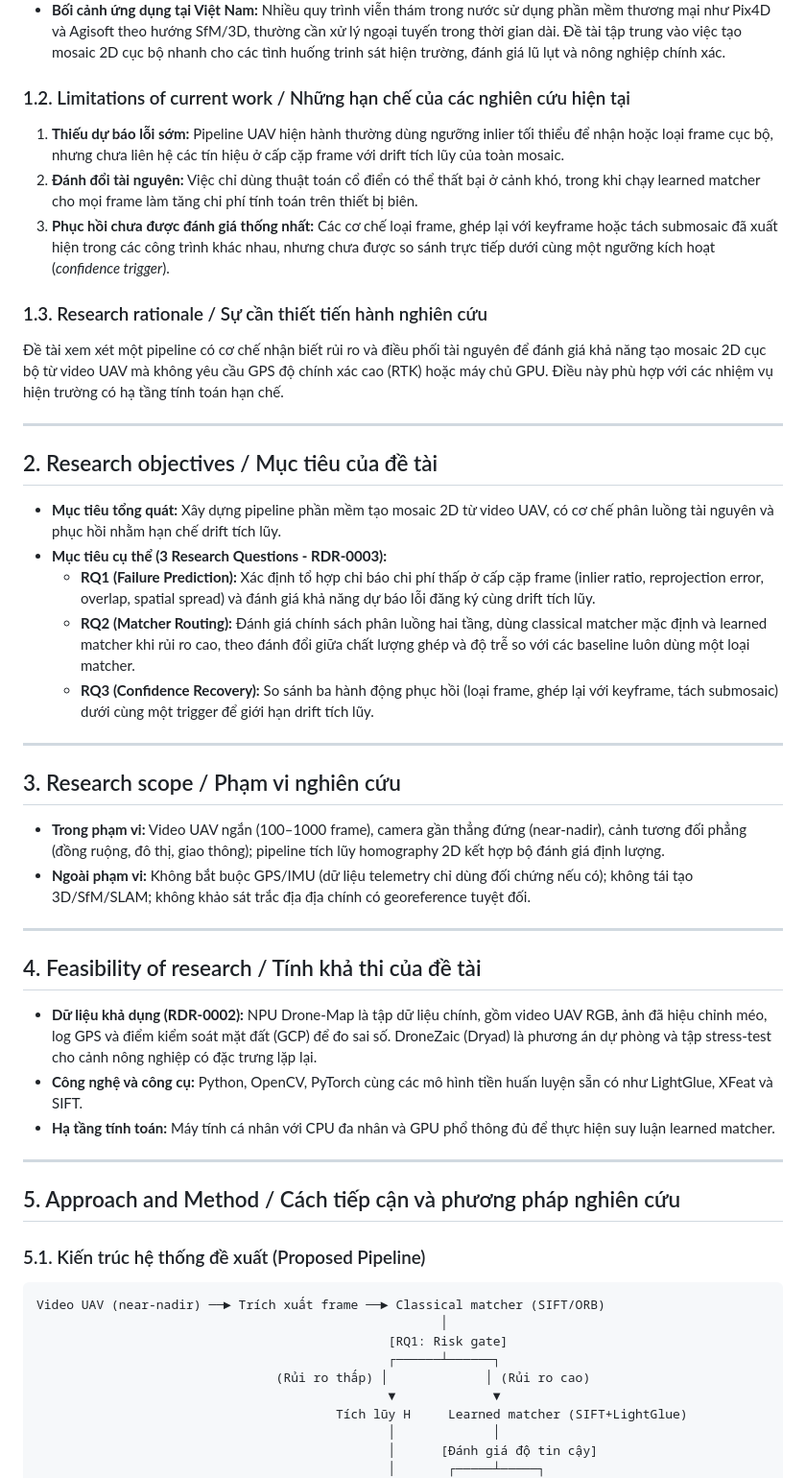
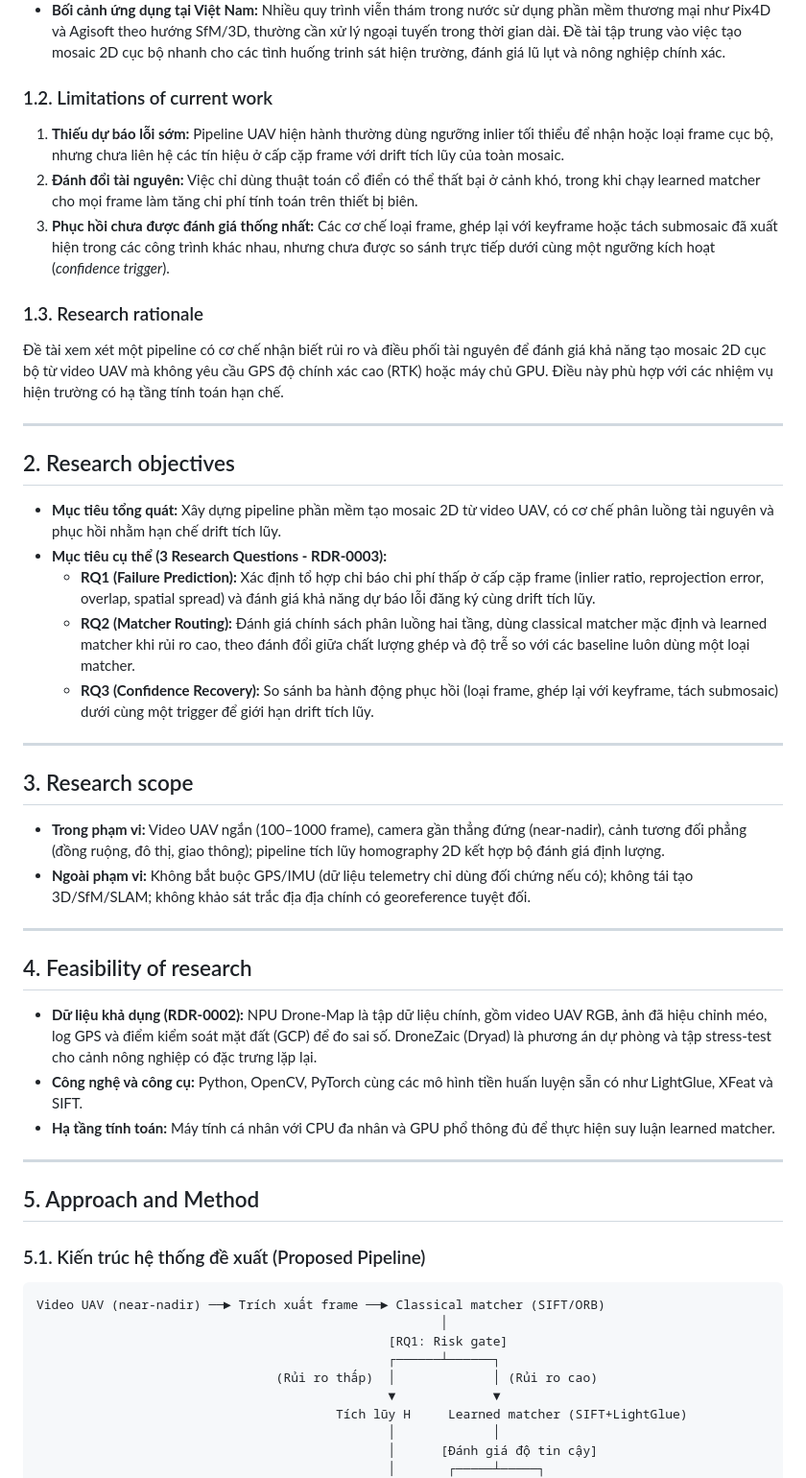
Before and after one commit to diepsang13z/cvprj, a Markdown page: reports/md/research_proposal.md, the part around one of its changes. Shown at 96% size. Rendered like a GitHub page.

```diff
--- a/reports/md/research_proposal.md
+++ b/reports/md/research_proposal.md
@@ -25,19 +31,19 @@ Việc ghép ảnh 2D từ video máy bay không người lái (UAV) cho phép t
 - **Feature matcher thích ứng tài nguyên:** LightGlue (ICCV 2023) dùng cơ chế early-exit thích ứng. XFeat (CVPR 2024) đạt khoảng 27 FPS trên CPU. Kim & Kim (ISPRS 2025) báo cáo SIFT+LightGlue cho kết quả tốt hơn ở địa hình UAV ít đặc trưng, với chi phí tính toán cao hơn.
 - **Bối cảnh ứng dụng tại Việt Nam:** Nhiều quy trình viễn thám trong nước sử dụng phần mềm thương mại như Pix4D và Agisoft theo hướng SfM/3D, thường cần xử lý ngoại tuyến trong thời gian dài. Đề tài tập trung vào việc tạo mosaic 2D cục bộ nhanh cho các tình huống trinh sát hiện trường, đánh giá lũ lụt và nông nghiệp chính xác.
 
-### 1.2. Limitations of current work / Những hạn chế của các nghiên cứu hiện tại
+### 1.2. Limitations of current work
 
 1. **Thiếu dự báo lỗi sớm:** Pipeline UAV hiện hành thường dùng ngưỡng inlier tối thiểu để nhận hoặc loại frame cục bộ, nhưng chưa liên hệ các tín hiệu ở cấp cặp frame với drift tích lũy của toàn mosaic.
 2. **Đánh đổi tài nguyên:** Việc chỉ dùng thuật toán cổ điển có thể thất bại ở cảnh khó, trong khi chạy learned matcher cho mọi frame làm tăng chi phí tính toán trên thiết bị biên.
 3. **Phục hồi chưa được đánh giá thống nhất:** Các cơ chế loại frame, ghép lại với keyframe hoặc tách submosaic đã xuất hiện trong các công trình khác nhau, nhưng chưa được so sánh trực tiếp dưới cùng một ngưỡng kích hoạt (_confidence trigger_).
 
-### 1.3. Research rationale / Sự cần thiết tiến hành nghiên cứu
+### 1.3. Research rationale
 
 Đề tài xem xét một pipeline có cơ chế nhận biết rủi ro và điều phối tài nguyên để đánh giá khả năng tạo mosaic 2D cục bộ từ video UAV mà không yêu cầu GPS độ chính xác cao (RTK) hoặc máy chủ GPU. Điều này phù hợp với các nhiệm vụ hiện trường có hạ tầng tính toán hạn chế.
 
 ---
 
-## 2. Research objectives / Mục tiêu của đề tài
+## 2. Research objectives
 
 - **Mục tiêu tổng quát:** Xây dựng pipeline phần mềm tạo mosaic 2D từ video UAV, có cơ chế phân luồng tài nguyên và phục hồi nhằm hạn chế drift tích lũy.
 - **Mục tiêu cụ thể (3 Research Questions - RDR-0003):**
@@ -47,14 +53,14 @@ Việc ghép ảnh 2D từ video máy bay không người lái (UAV) cho phép t
 
 ---
 
-## 3. Research scope / Phạm vi nghiên cứu
+## 3. Research scope
 
 - **Trong phạm vi:** Video UAV ngắn (100–1000 frame), camera gần thẳng đứng (near-nadir), cảnh tương đối phẳng (đồng ruộng, đô thị, giao thông); pipeline tích lũy homography 2D kết hợp bộ đánh giá định lượng.
 - **Ngoài phạm vi:** Không bắt buộc GPS/IMU (dữ liệu telemetry chỉ dùng đối chứng nếu có); không tái tạo 3D/SfM/SLAM; không khảo sát trắc địa địa chính có georeference tuyệt đối.
 
 ---
 
-## 4. Feasibility of research / Tính khả thi của đề tài
+## 4. Feasibility of research
 
 - **Dữ liệu khả dụng (RDR-0002):** NPU Drone-Map là tập dữ liệu chính, gồm video UAV RGB, ảnh đã hiệu chỉnh méo, log GPS và điểm kiểm soát mặt đất (GCP) để đo sai số. DroneZaic (Dryad) là phương án dự phòng và tập stress-test cho cảnh nông nghiệp có đặc trưng lặp lại.
 - **Công nghệ và công cụ:** Python, OpenCV, PyTorch cùng các mô hình tiền huấn luyện sẵn có như LightGlue, XFeat và SIFT.
@@ -62,7 +68,7 @@ Việc ghép ảnh 2D từ video máy bay không người lái (UAV) cho phép t
 
 ---
 
-## 5. Approach and Method / Cách tiếp cận và phương pháp nghiên cứu
+## 5. Approach and Method
 
 ### 5.1. Kiến trúc hệ thống đề xuất (Proposed Pipeline)
 
@@ -71,7 +77,7 @@ Video UAV (near-nadir) ──► Trích xuất frame ──► Classical matcher
                                                       │
                                                [RQ1: Risk gate]
                                                ┌──────┴──────┐
-                                (Rủi ro thấp) │             │ (Rủi ro cao)
+                                (Rủi ro thấp)  │             │ (Rủi ro cao)
                                                ▼             ▼
                                         Tích lũy H     Learned matcher (SIFT+LightGlue)
                                                │             │
```
Also changed, not shown: other parts of reports/md/research_proposal.md (+23 -17 lines), STATUS.md (+1 -1 lines).
